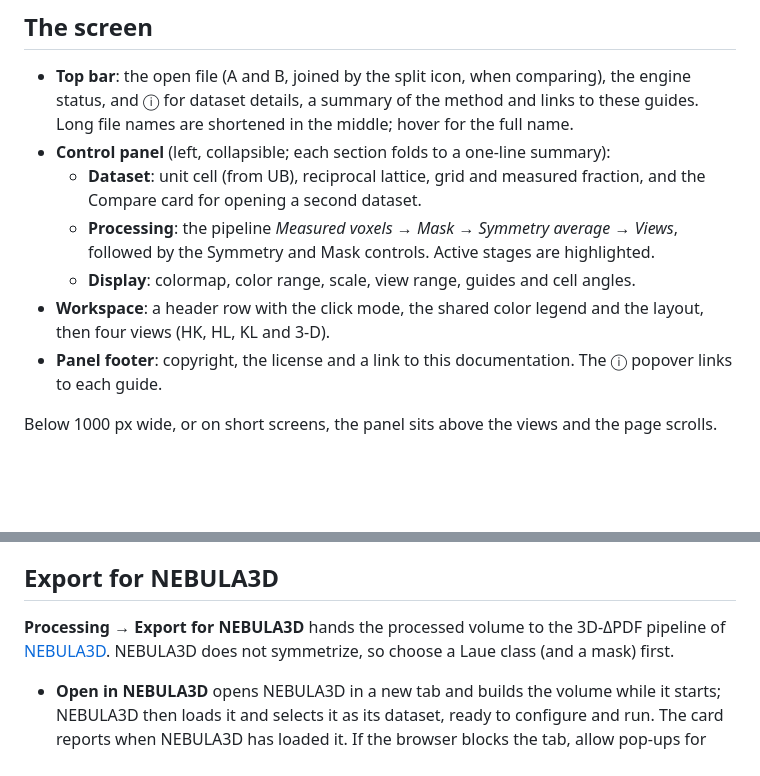
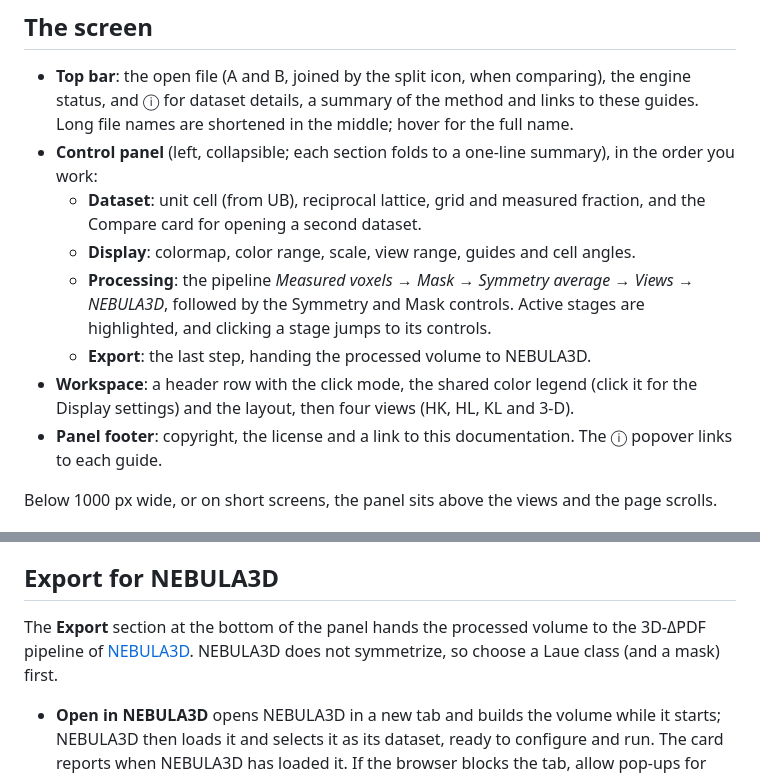
Before and after one commit to drthyang/neutron-nexus-viewer, a Markdown page: docs/USER_GUIDE.md, 2 parts joined by grey strips. Drawn GitHub-style; blank space fills up the shorter version.

```diff
--- a/docs/USER_GUIDE.md
+++ b/docs/USER_GUIDE.md
@@ -20,11 +20,12 @@ The histogram is held in memory as float32. A 401³ volume needs about 260 MB an
 ## The screen
 
 - **Top bar**: the open file (A and B, joined by the split icon, when comparing), the engine status, and ⓘ for dataset details, a summary of the method and links to these guides. Long file names are shortened in the middle; hover for the full name.
-- **Control panel** (left, collapsible; each section folds to a one-line summary):
+- **Control panel** (left, collapsible; each section folds to a one-line summary), in the order you work:
   - **Dataset**: unit cell (from UB), reciprocal lattice, grid and measured fraction, and the Compare card for opening a second dataset.
-  - **Processing**: the pipeline *Measured voxels → Mask → Symmetry average → Views*, followed by the Symmetry and Mask controls. Active stages are highlighted.
   - **Display**: colormap, color range, scale, view range, guides and cell angles.
-- **Workspace**: a header row with the click mode, the shared color legend and the layout, then four views (HK, HL, KL and 3-D).
+  - **Processing**: the pipeline *Measured voxels → Mask → Symmetry average → Views → NEBULA3D*, followed by the Symmetry and Mask controls. Active stages are highlighted, and clicking a stage jumps to its controls.
+  - **Export**: the last step, handing the processed volume to NEBULA3D.
+- **Workspace**: a header row with the click mode, the shared color legend (click it for the Display settings) and the layout, then four views (HK, HL, KL and 3-D).
 - **Panel footer**: copyright, the license and a link to this documentation. The ⓘ popover links to each guide.
 
 Below 1000 px wide, or on short screens, the panel sits above the views and the page scrolls.
@@ -92,7 +93,7 @@ Once B is open, the Dataset section lists both files and one table for the two:
 
 ## Export for NEBULA3D
 
-**Processing → Export for NEBULA3D** hands the processed volume to the 3D-ΔPDF pipeline of [NEBULA3D](https://github.com/drthyang/nebula3d). NEBULA3D does not symmetrize, so choose a Laue class (and a mask) first.
+The **Export** section at the bottom of the panel hands the processed volume to the 3D-ΔPDF pipeline of [NEBULA3D](https://github.com/drthyang/nebula3d). NEBULA3D does not symmetrize, so choose a Laue class (and a mask) first.
 
 - **Open in NEBULA3D** opens NEBULA3D in a new tab and builds the volume while it starts; NEBULA3D then loads it and selects it as its dataset, ready to configure and run. The card reports when NEBULA3D has loaded it. If the browser blocks the tab, allow pop-ups for this site.
 - **Download** saves the same file, to open in NEBULA3D with *Load volume…* (or to put in the data folder of its desktop app).
```
Also changed, not shown: README.md (+3 -4 lines), docs/screenshot.png, 2 other files.
